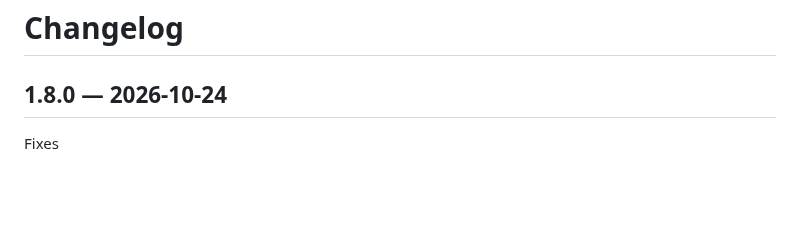
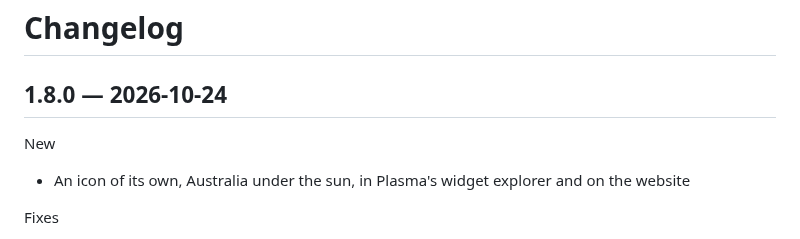
Before and after one commit to hamsolodev/plasma-aussieweather, a Markdown page: CHANGELOG.md, the part around the change. GitHub-like rendering; blank space fills up the shorter version.

```diff
--- a/CHANGELOG.md
+++ b/CHANGELOG.md
@@ -1,6 +1,10 @@
 # Changelog
 
 ## 1.8.0 — 2026-10-24
+
+New
+- An icon of its own, Australia under the sun, in Plasma's widget
+  explorer and on the website
 
 Fixes
 - Cancelled and expired warnings no longer show as active in the badge,
```
Also changed, not shown: README.md (+6 -1 lines), branding/README.md (added, +64 -0 lines), docs/index.md (+2 -0 lines), contents/screenshot.png (added), docs/icon.png (added), 8 other files.
